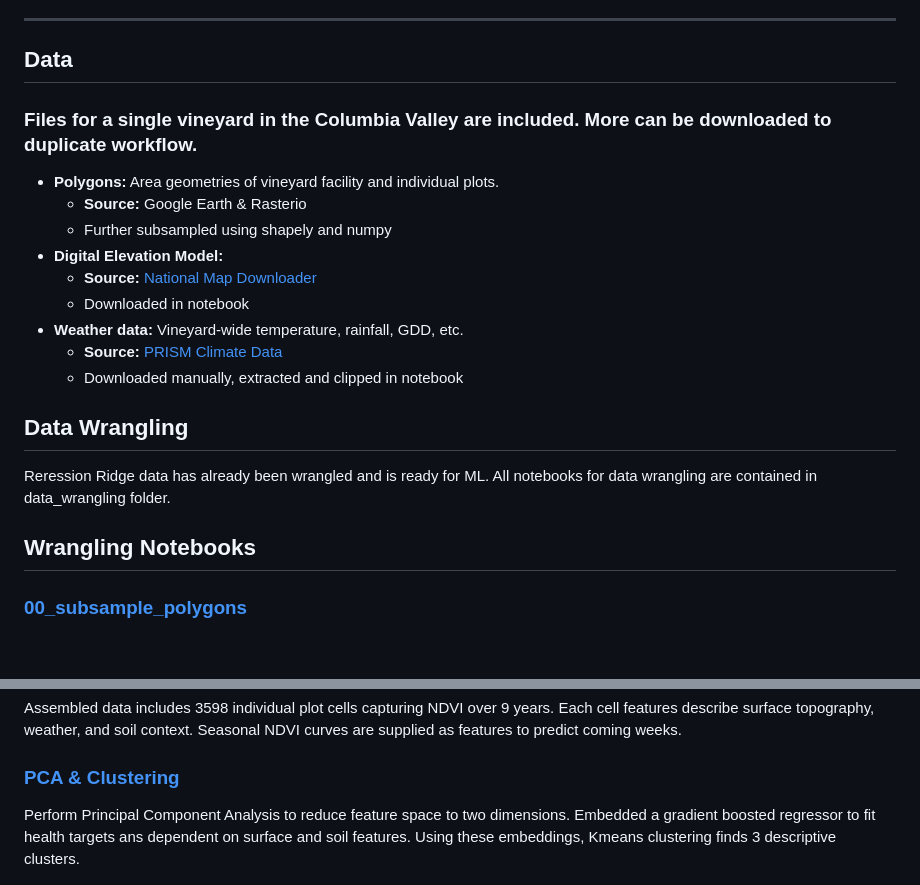
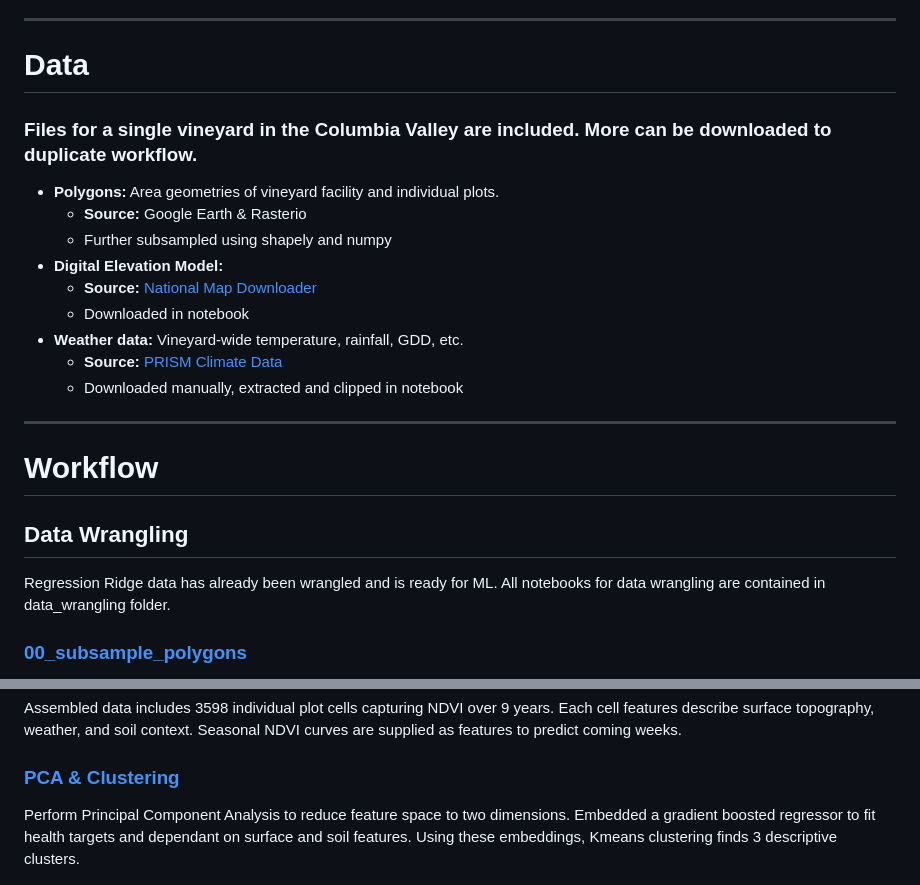
Before and after one commit to simonhansedasi/GrapeExpectations, a Markdown page: README.md, 2 parts joined by grey strips. Drawn GitHub-style; blank space fills up the shorter version.

```diff
--- a/README.md
+++ b/README.md
@@ -16,6 +58,6 @@ A machine learning project using vineyard vegetation and Earth features.
 ---
 
-## Data
+# Data
 ### Files for a single vineyard in the Columbia Valley are included. More can be downloaded to duplicate workflow.
 - **Polygons:** Area geometries of vineyard facility and individual plots.
   - **Source:** Google Earth & Rasterio
@@ -27,10 +69,14 @@ A machine learning project using vineyard vegetation and Earth features.
   - **Source:** [PRISM Climate Data](https://prism.oregonstate.edu/downloads/)
   - Downloaded manually, extracted and clipped in notebook
 
+
+
+
+---
+# Workflow
+
 ## Data Wrangling
-Reression Ridge data has already been wrangled and is ready for ML. All notebooks for data wrangling are contained in data_wrangling folder.
-
-## Wrangling Notebooks
+Regression Ridge data has already been wrangled and is ready for ML. All notebooks for data wrangling are contained in data_wrangling folder.
 
 ### [00_subsample_polygons](https://github.com/simonhansedasi/GrapeExpectations/blob/main/RegressionRidge/data_wrangling/00_subsample_polygons.ipynb)
 
@@ -86,7 +132,7 @@ Assemble all the various features for ML.
 Assembled data includes 3598 individual plot cells capturing NDVI over 9 years. Each cell features describe surface topography, weather, and soil context. Seasonal NDVI curves are supplied as features to predict coming weeks.
 
 ### [PCA & Clustering](https://github.com/simonhansedasi/GrapeExpectations/blob/main/RegressionRidge/ML/clustering.ipynb)
-Perform Principal Component Analysis to reduce feature space to two dimensions. Embedded a gradient boosted regressor to fit health targets ans dependent on surface and soil features. Using these embeddings, Kmeans clustering finds 3 descriptive clusters.
+Perform Principal Component Analysis to reduce feature space to two dimensions. Embedded a gradient boosted regressor to fit health targets and dependant on surface and soil features. Using these embeddings, Kmeans clustering finds 3 descriptive clusters.
 <p align="center">
   <img src="RegressionRidge/img/cluster_pca.png" alt="Digital Elevation Map" width="600"/>
 </p>
```
Also changed, not shown: other parts of README.md (+47 -74 lines).
